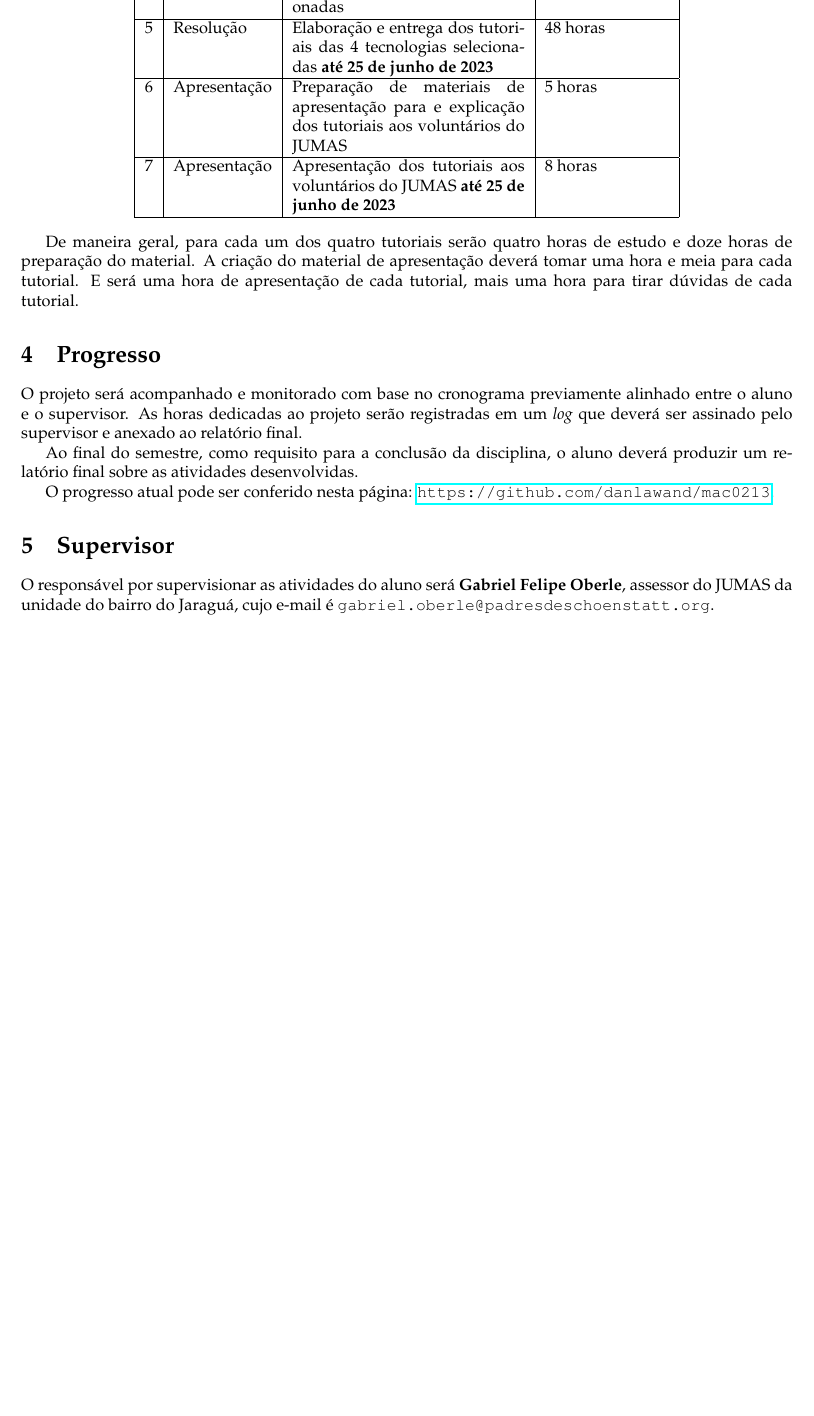
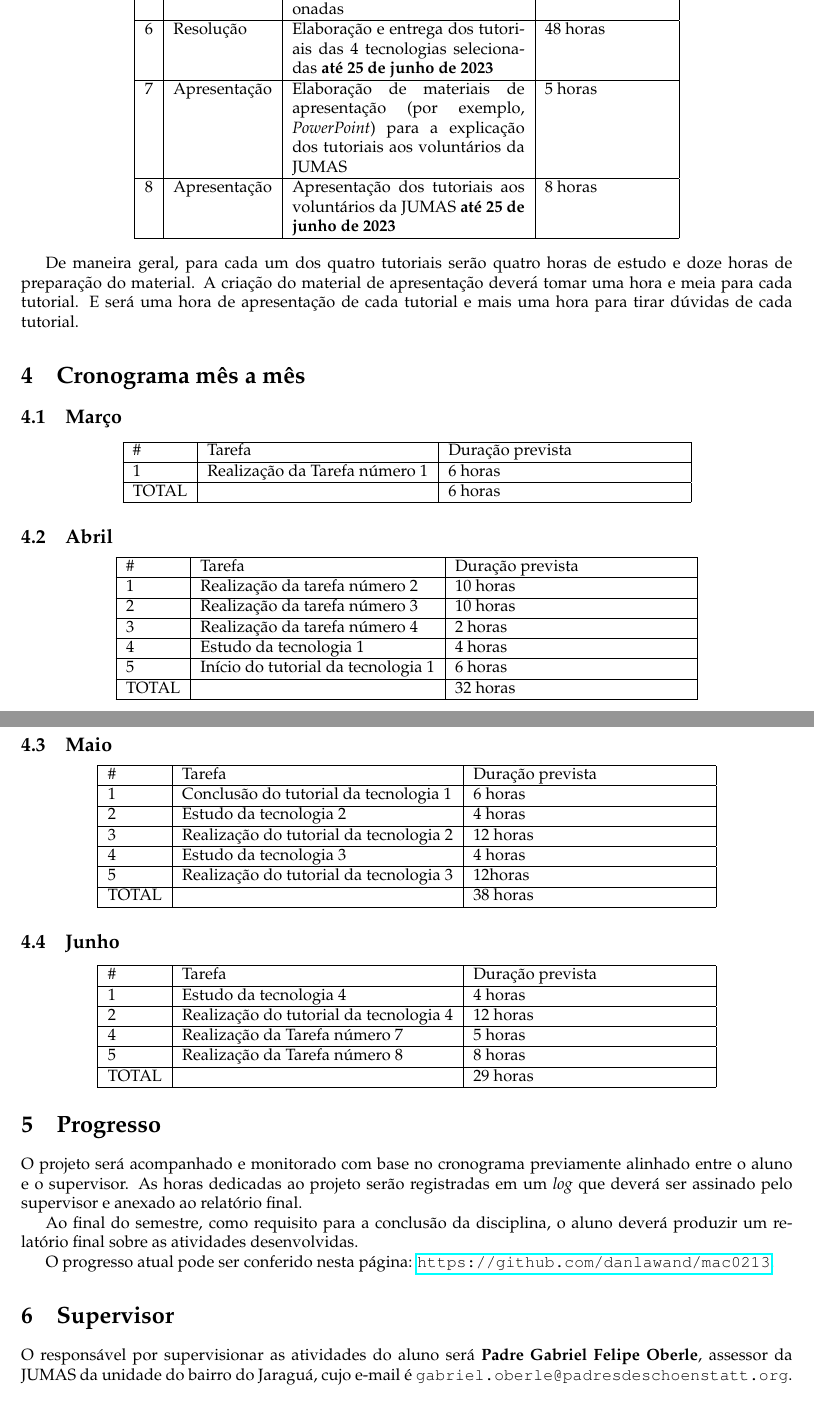
Before and after one commit to danlawand/mac0213, a LaTeX document (proposta/proposta.tex): part of page 2 of 2 before the commit and two parts of pages 2 and 3 of 3 after it, the two joined at a grey line, cut so that both start at the same text, the shorter picture padded with empty space. Compiled offline with pdfLaTeX.

Commit message:
proposta e README atualizados

```diff
--- a/proposta/proposta.tex
+++ b/proposta/proposta.tex
@@ -43,4 +39,0 @@ As atividades terão 101 horas de duração, conforme a divisão a seguir:
-    4 & Estudo & Estudo das 4 tecnologias selecionadas  & 16 horas \\ \hline
-    5 & Resolução & Elaboração e entrega dos tutoriais das 4 tecnologias selecionadas \textbf{até 25 de junho de 2023} & 48 horas  \\ \hline
-    6 & Apresentação & Preparação de materiais de apresentação para e explicação dos tutoriais aos voluntários do JUMAS & 5 horas  \\ \hline
-    7 & Apresentação & Apresentação dos tutoriais aos voluntários do JUMAS \textbf{até 25 de junho de 2023} & 8 horas  \\ \hline
@@ -47,7 +43,67 @@ As atividades terão 101 horas de duração, conforme a divisão a seguir:
+    5 & Estudo & Estudo das 4 tecnologias selecionadas  & 16 horas \\ \hline
+    6 & Resolução & Elaboração e entrega dos tutoriais das 4 tecnologias selecionadas \textbf{até 25 de junho de 2023} & 48 horas  \\ \hline
+    7 & Apresentação & Elaboração de materiais de apresentação (por exemplo, \textit{PowerPoint}) para a explicação dos tutoriais aos voluntários da JUMAS & 5 horas  \\ \hline
+    8 & Apresentação & Apresentação dos tutoriais aos voluntários da JUMAS \textbf{até 25 de junho de 2023} & 8 horas  \\ \hline
  \end{tabular}
 \end{center}
 
-De maneira geral, para cada um dos quatro tutoriais serão quatro horas de estudo e doze horas de preparação do material. A criação do material de apresentação deverá tomar uma hora e meia para cada tutorial. E será uma hora de apresentação de cada tutorial, mais uma hora para tirar dúvidas de cada tutorial.
+De maneira geral, para cada um dos quatro tutoriais serão quatro horas de estudo e doze horas de preparação do material. A criação do material de apresentação deverá tomar uma hora e meia para cada tutorial. E será uma hora de apresentação de cada tutorial e mais uma hora para tirar dúvidas de cada tutorial.
+
+
+\section{Cronograma mês a mês}
+
+\subsection{Março}
+\begin{center}
+  \begin{tabular}{ | l | l | p{5cm} | l | }
+    \hline
+    \# & Tarefa & Duração prevista \\ \hline
+    1 & Realização da Tarefa número 1 & 6 horas \\ \hline
+    TOTAL && 6 horas \\ \hline
+ \end{tabular}
+\end{center}
+
+
+\subsection{Abril}
+\begin{center}
+  \begin{tabular}{ | l | l | p{5cm} | l | }
+    \hline
+    \# & Tarefa & Duração prevista \\ \hline
+    1 & Realização da tarefa número 2 & 10 horas \\ \hline
+    2 & Realização da tarefa número 3 & 10 horas \\ \hline
+    3 & Realização da tarefa número 4 & 2 horas \\ \hline
+    4 & Estudo da tecnologia 1 & 4 horas \\ \hline
+    5 & Início do tutorial da tecnologia 1 & 6 horas \\ \hline
+    TOTAL && 32 horas \\ \hline
+ \end{tabular}
+\end{center}
+
+\subsection{Maio}
+\begin{center}
+  \begin{tabular}{ | l | l | p{5cm} | l | }
+    \hline
+    \# & Tarefa & Duração prevista \\ \hline
+    1 & Conclusão do tutorial da tecnologia 1 & 6 horas \\ \hline
+    2 & Estudo da tecnologia 2 & 4 horas \\ \hline
+    3 & Realização do tutorial da tecnologia 2 & 12 horas \\ \hline
+    4 & Estudo da tecnologia 3 & 4 horas \\ \hline
+    5 & Realização do tutorial da tecnologia 3 & 12horas \\ \hline
+    TOTAL && 38 horas \\ \hline
+ \end{tabular}
+\end{center}
+
+
+\subsection{Junho}
+\begin{center}
+  \begin{tabular}{ | l | l | p{5cm} | l | }
+    \hline
+    \# & Tarefa & Duração prevista \\ \hline
+    1 & Estudo da tecnologia 4 & 4 horas \\ \hline
+    2 & Realização do tutorial da tecnologia 4 & 12 horas \\ \hline
+    4 & Realização da Tarefa número 7 & 5 horas \\ \hline
+    5 & Realização da Tarefa número 8 & 8 horas \\ \hline
+    TOTAL && 29 horas \\ \hline
+ \end{tabular}
+\end{center}
 
 
 \section{Progresso}
@@ -60,12 +116,12 @@ O progresso atual pode ser conferido nesta página: \url{https://github.com/danl
 
 \section{Supervisor}
 
-O responsável por supervisionar as atividades do aluno  será \textbf{Gabriel Felipe Oberle}, assessor do JUMAS da unidade do bairro do Jaraguá, cujo e-mail é \texttt{gabriel.oberle@padresdeschoenstatt.org}.
+O responsável por supervisionar as atividades do aluno  será \textbf{Padre Gabriel Felipe Oberle}, assessor da JUMAS da unidade do bairro do Jaraguá, cujo e-mail é \texttt{gabriel.oberle@padresdeschoenstatt.org}.
 
 \section{Carta de Concordância}
 
 A carta de concordância do supervisor que concorda com a realização das atividades está anexada na próxima página.
 
-% \includepdf{declaracaoanalisedados.pdf}
+\include{declaracao.jpeg}
 
 \end{document}
```
Also changed, not shown: README.md (added), proposta/Proposta de Trabalho - Daniel Angelo Esteves Lawand.pdf (added), proposta/declaracao.jpeg (added), proposta/proposta.pdf (deleted), proposta/proposta.tex (14 more changed lines), 7 other files.
